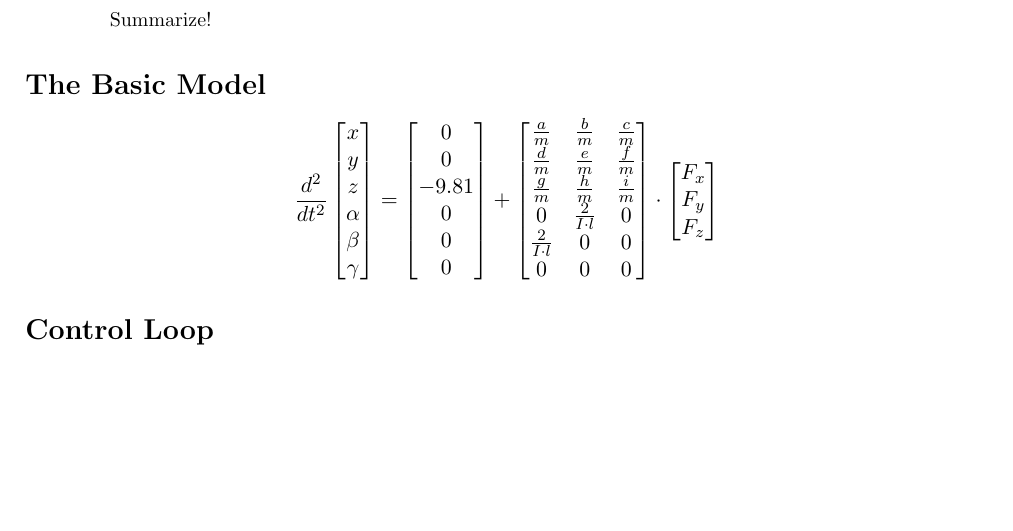
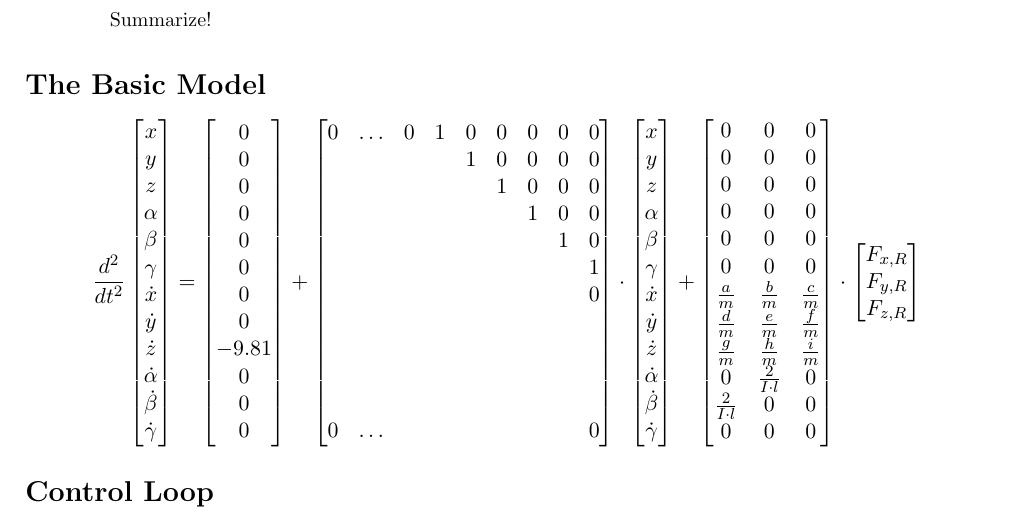
Before and after one commit to FatihDmrcn/lander_control, a LaTeX paper (documentation/main.tex, which reads documentation/01_basic_model.tex): part of the page, cut so that both start at the same text, the shorter picture padded with empty space. Compiled offline with pdfLaTeX.

Commit message:
started pid

```diff
--- a/documentation/01_basic_model.tex
+++ b/documentation/01_basic_model.tex
@@ -8,9 +8,21 @@
         \alpha\\
         \beta\\
         \gamma\\
+        \dot{x}\\
+        \dot{y}\\
+        \dot{z}\\
+        \dot{\alpha}\\
+        \dot{\beta}\\
+        \dot{\gamma}\\
     \end{bmatrix}
     =
     \begin{bmatrix}
+        0\\
+        0\\
+        0\\
+        0\\
+        0\\
+        0\\
         0\\
         0\\
         -9.81\\
@@ -20,6 +32,42 @@
     \end{bmatrix}
     +
     \begin{bmatrix}
+        0&\dots&0&1&0&0&0&0&0\\
+        &&&&1&0&0&0&0\\
+        &&&&&1&0&0&0\\
+        &&&&&&1&0&0\\
+        &&&&&&&1&0\\
+        &&&&&&&&1\\
+        &&&&&&&&0\\
+        &&&&&&&&\\
+        &&&&&&&&\\
+        &&&&&&&&\\
+        &&&&&&&&\\
+        0&\dots&&&&&&&0\\
+    \end{bmatrix}
+    \cdot
+    \begin{bmatrix}
+        x\\
+        y\\
+        z\\
+        \alpha\\
+        \beta\\
+        \gamma\\
+        \dot{x}\\
+        \dot{y}\\
+        \dot{z}\\
+        \dot{\alpha}\\
+        \dot{\beta}\\
+        \dot{\gamma}\\
+    \end{bmatrix}
+    +
+    \begin{bmatrix}
+        0 & 0 & 0\\
+        0 & 0 & 0\\
+        0 & 0 & 0\\
+        0 & 0 & 0\\
+        0 & 0 & 0\\
+        0 & 0 & 0\\
         \frac{a}{m} & \frac{b}{m} & \frac{c}{m}\\
         \frac{d}{m} & \frac{e}{m} & \frac{f}{m}\\
         \frac{g}{m} & \frac{h}{m} & \frac{i}{m}\\
@@ -29,8 +77,8 @@
     \end{bmatrix}
     \cdot
     \begin{bmatrix}
-        F_{x}\\
-        F_{y}\\
-        F_{z}\\
+        F_{x,R}\\
+        F_{y,R}\\
+        F_{z,R}\\
     \end{bmatrix}
 \end{equation*}
```
Also changed, not shown: out/main.pdf, 4 other files.
